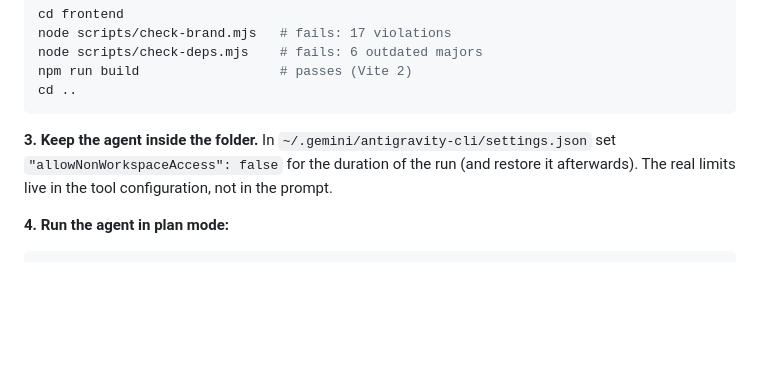
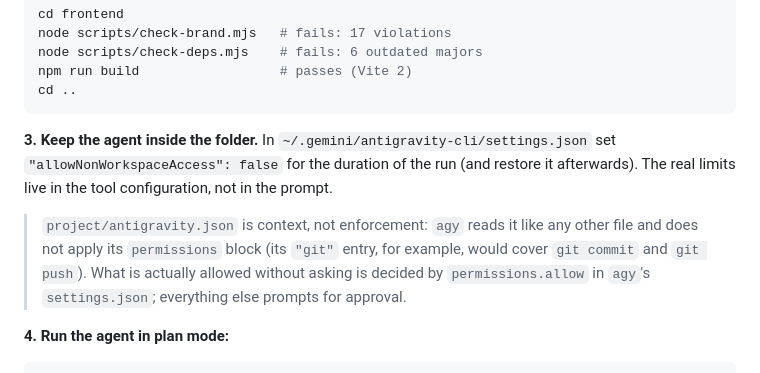
Before and after one commit to gazzumatteo/antigravity-harness-demo, a Markdown page: README.md, the part around the change. GitHub-like rendering; blank space fills up the shorter version.

Commit message:
README: antigravity.json is context, not enforcement

````diff
--- a/README.md
+++ b/README.md
@@ -61,6 +61,8 @@ cd ..
 
 **3. Keep the agent inside the folder.** In `~/.gemini/antigravity-cli/settings.json` set `"allowNonWorkspaceAccess": false` for the duration of the run (and restore it afterwards). The real limits live in the tool configuration, not in the prompt.
 
+> `project/antigravity.json` is context, not enforcement: `agy` reads it like any other file and does not apply its `permissions` block (its `"git"` entry, for example, would cover `git commit` and `git push`). What is actually allowed without asking is decided by `permissions.allow` in `agy`'s `settings.json`; everything else prompts for approval.
+
 **4. Run the agent in plan mode:**
 
 ```bash
````
